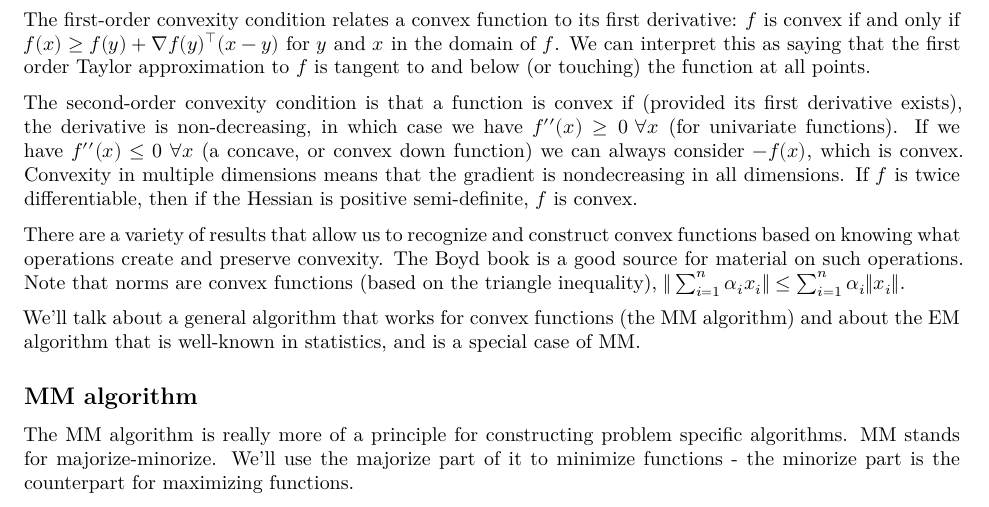
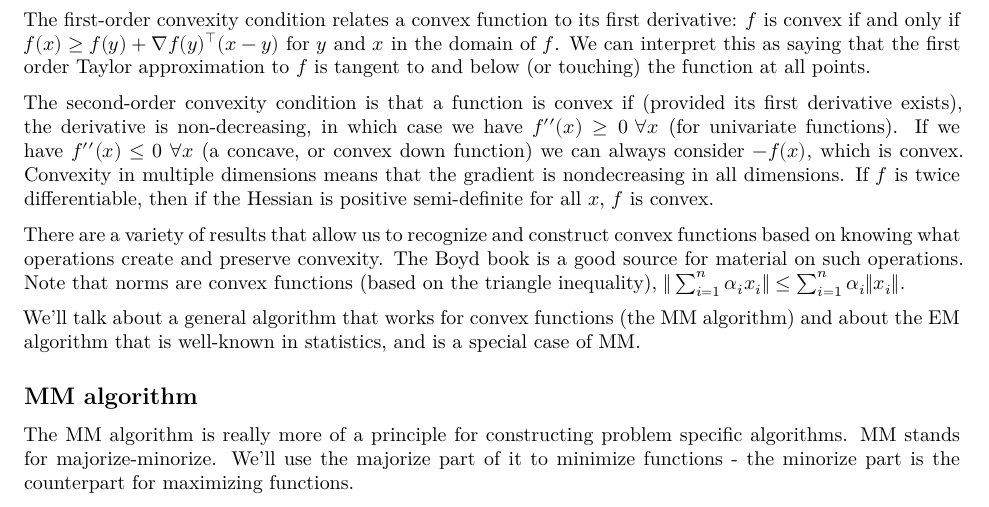
Before and after one commit to berkeley-stat243/fall-2026, a Quarto document (units/unit11-optim.qmd): part of page 36 of 44, cut so that both start at the same text. Rendered offline with R 4.5, knitr and Pandoc in place of Quarto, then LaTeX, with nearby package versions; some code elsewhere in the file could not run offline.

Commit message:
Fix minor omission in unit 11.

```diff
--- a/units/unit11-optim.qmd
+++ b/units/unit11-optim.qmd
@@ -1988,7 +1988,7 @@ we have $f^{\prime\prime}(x)\leq0\,\,\forall x$ (a concave, or convex
 down function) we can always consider $-f(x)$, which is convex.
 Convexity in multiple dimensions means that the gradient is
 nondecreasing in all dimensions. If $f$ is twice differentiable, then if
-the Hessian is positive semi-definite, $f$ is convex.
+the Hessian is positive semi-definite for all $x$, $f$ is convex.
 
 There are a variety of results that allow us to recognize and construct
 convex functions based on knowing what operations create and preserve
```
